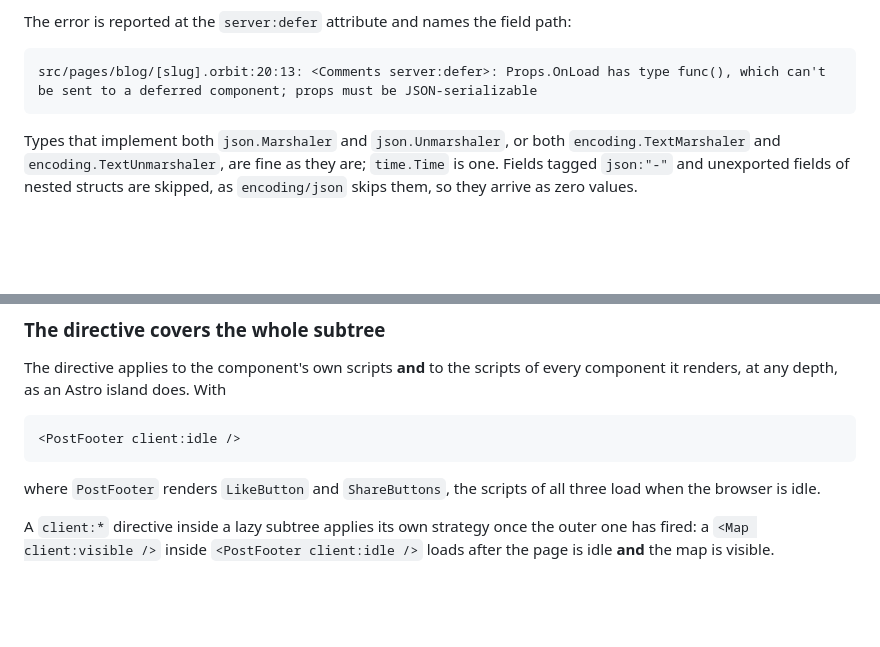
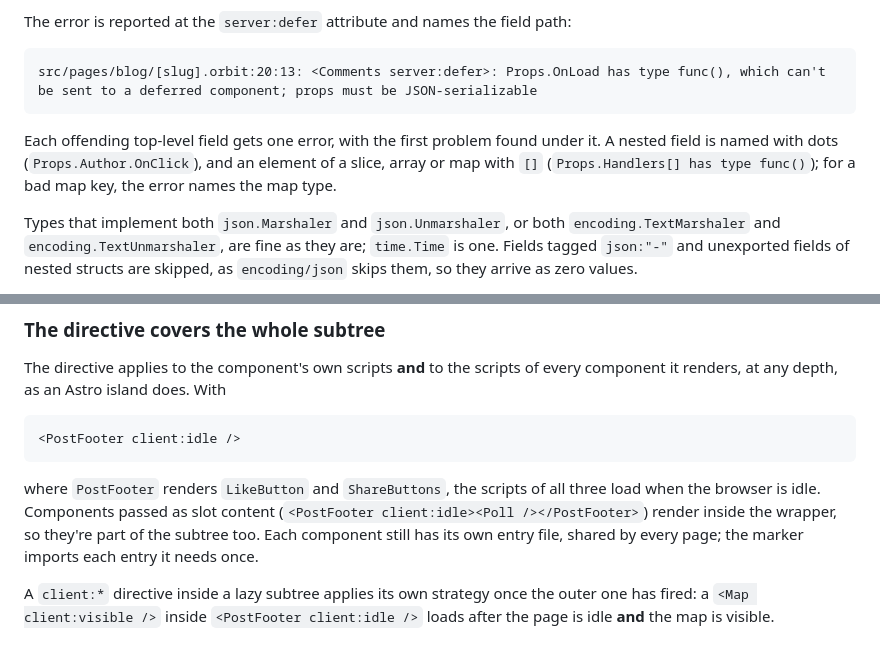
Before and after one commit to orbit-z/lyr, a Markdown page: docs/lazy-loading.md, 2 parts joined by grey strips. GitHub-like rendering; blank space fills up the shorter version.

````diff
--- a/docs/lazy-loading.md
+++ b/docs/lazy-loading.md
@@ -186,6 +186,8 @@ The error is reported at the `server:defer` attribute and names the field path:
 ```text
 src/pages/blog/[slug].orbit:20:13: <Comments server:defer>: Props.OnLoad has type func(), which can't be sent to a deferred component; props must be JSON-serializable
 ```
+
+Each offending top-level field gets one error, with the first problem found under it. A nested field is named with dots (`Props.Author.OnClick`), and an element of a slice, array or map with `[]` (`Props.Handlers[] has type func()`); for a bad map key, the error names the map type.
 
 Types that implement both `json.Marshaler` and `json.Unmarshaler`, or both `encoding.TextMarshaler` and `encoding.TextUnmarshaler`, are fine as they are; `time.Time` is one. Fields tagged `json:"-"` and unexported fields of nested structs are skipped, as `encoding/json` skips them, so they arrive as zero values.
 
@@ -386,7 +388,7 @@ The directive applies to the component's own scripts **and** to the scripts of e
 <PostFooter client:idle />
 ```
 
-where `PostFooter` renders `LikeButton` and `ShareButtons`, the scripts of all three load when the browser is idle.
+where `PostFooter` renders `LikeButton` and `ShareButtons`, the scripts of all three load when the browser is idle. Components passed as slot content (`<PostFooter client:idle><Poll /></PostFooter>`) render inside the wrapper, so they're part of the subtree too. Each component still has its own entry file, shared by every page; the marker imports each entry it needs once.
 
 A `client:*` directive inside a lazy subtree applies its own strategy once the outer one has fired: a `<Map client:visible />` inside `<PostFooter client:idle />` loads after the page is idle **and** the map is visible.
 
````
